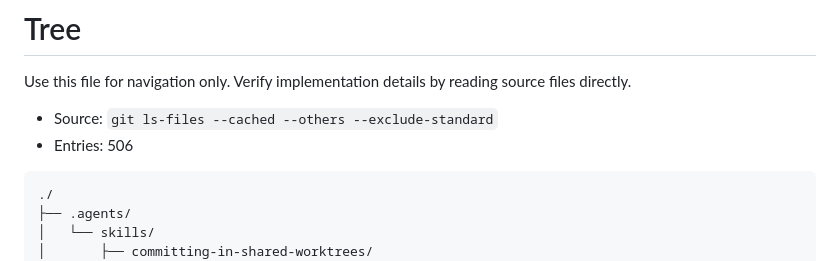
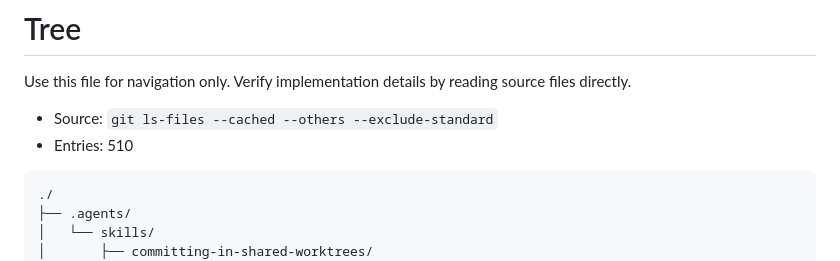
Before and after one commit to liaoszong/Werewolf-agent, a Markdown page: .oh-my-harness/tree.md, the part around the change. GitHub-like rendering.

Commit message:
chore(tree): regen after merging main (b2 entries union)

````diff
--- a/.oh-my-harness/tree.md
+++ b/.oh-my-harness/tree.md
@@ -3,7 +3,7 @@
 Use this file for navigation only. Verify implementation details by reading source files directly.
 
 - Source: `git ls-files --cached --others --exclude-standard`
-- Entries: 506
+- Entries: 510
 
 ```text
 ./
````
